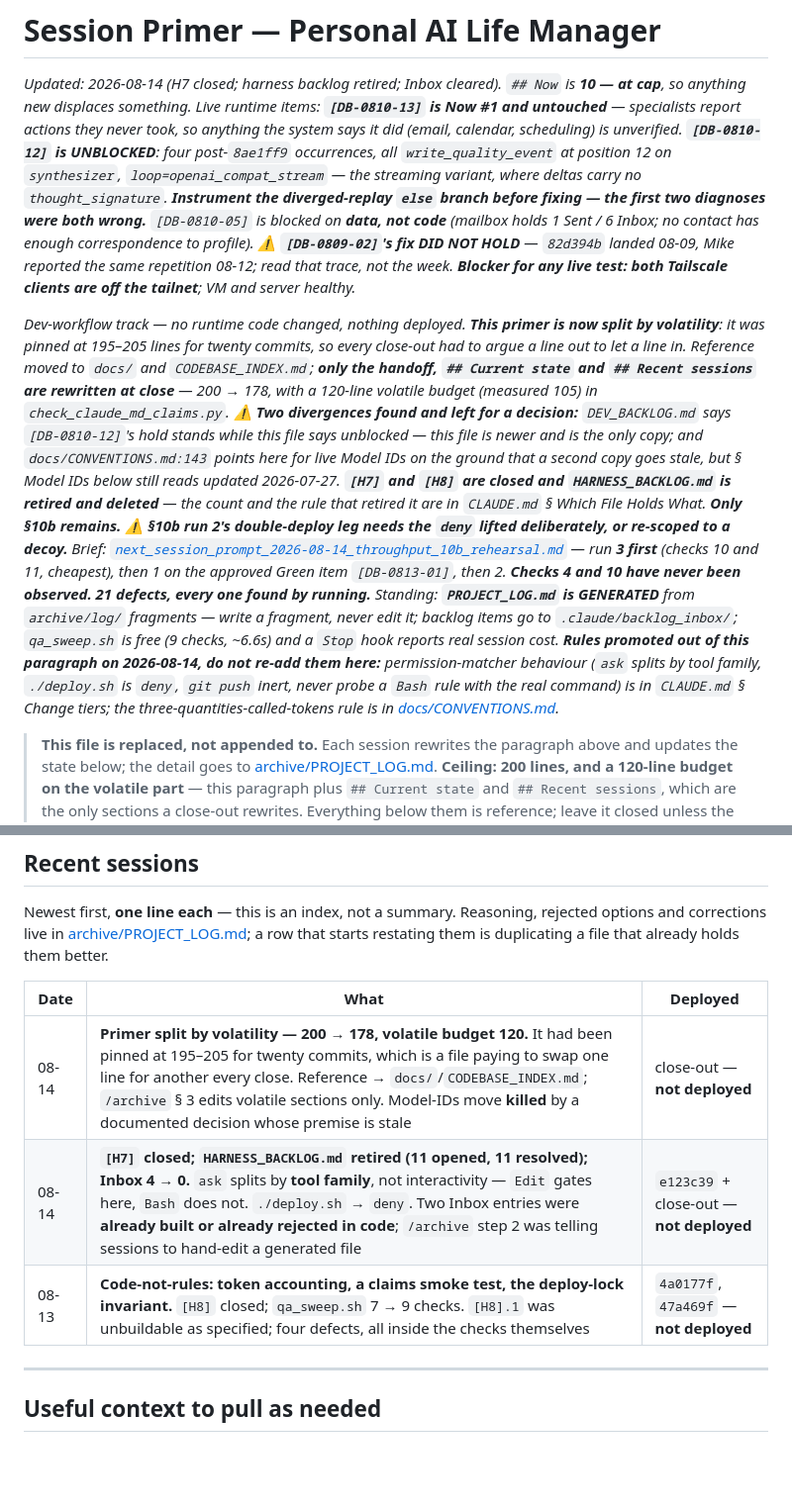
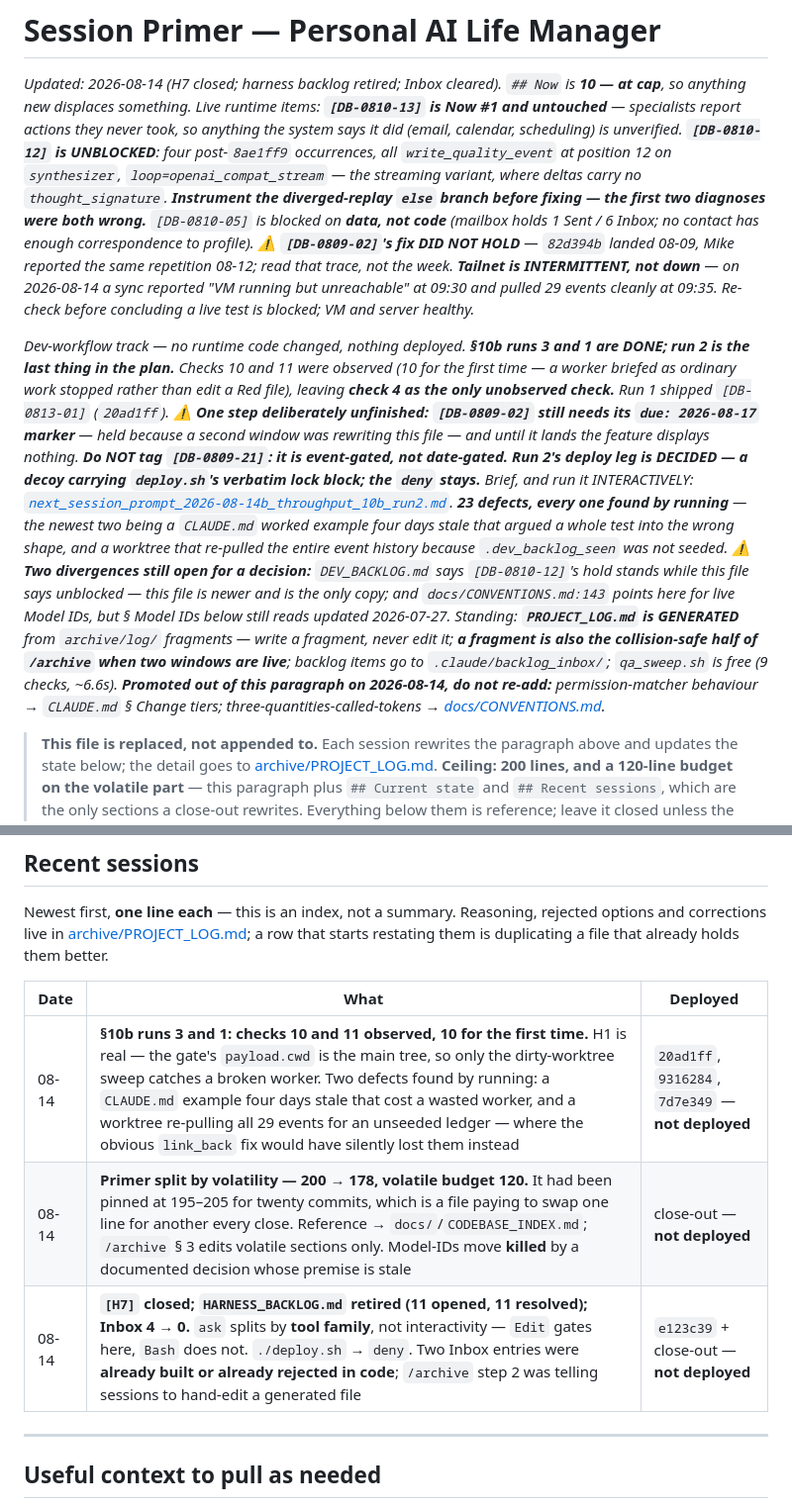
Before and after one commit to MikeApex/metatron, a Markdown page: SESSION.md, 2 parts joined by grey strips. Shown at 99% size. Rendered like a GitHub page; blank space fills up the shorter version.

Commit message:
Archive: checks 10 and 11 observed, and an item whose own premise was wrong
Close-out for the §10b runs-3-and-1 session. Run 2 is now the last thing in
the development-throughput plan, and check 4 the last unobserved check.

[DB-0813-01] stays open rather than closing: the mechanism shipped in
20ad1ff, but nothing carries a `due:` marker yet, so the feature displays
nothing. Built-but-inert is open.

Its own premise is corrected in place. It claimed two items were due; neither
was. [DB-0809-21] is event-gated, not date-gated, so no date will ever make
it due and it must never carry a marker — one would fire forever. That
correction matters more than the feature: acting on the item as written would
have produced a permanently-firing false alert.

SESSION.md also loses a stale live-state line — the tailnet is intermittent,
not down, measured twice twenty minutes apart in this session.

```diff
--- a/SESSION.md
+++ b/SESSION.md
@@ -10,30 +10,30 @@ UNBLOCKED**: four post-`8ae1ff9` occurrences, all `write_quality_event` at posit
 diagnoses were both wrong.** `[DB-0810-05]` is blocked on **data, not code** (mailbox holds 1 Sent
 / 6 Inbox; no contact has enough correspondence to profile). **⚠ `[DB-0809-02]`'s fix DID NOT HOLD** —
 `82d394b` landed 08-09, Mike reported the same repetition 08-12; read that trace, not the week.
-**Blocker for any live test: both Tailscale clients are off the tailnet**; VM and server healthy.*
+**Tailnet is INTERMITTENT, not down** — on 2026-08-14 a sync reported *"VM running but
+unreachable"* at 09:30 and pulled 29 events cleanly at 09:35. Re-check before concluding a live
+test is blocked; VM and server healthy.*
 
-*Dev-workflow track — no runtime code changed, nothing deployed. **This primer is now split by
-volatility**: it was pinned at 195–205 lines for twenty commits, so every close-out had to argue
-a line out to let a line in. Reference moved to `docs/` and `CODEBASE_INDEX.md`; **only the
-handoff, `## Current state` and `## Recent sessions` are rewritten at close** — 200 → 178, with
-a 120-line volatile budget (measured 105) in `check_claude_md_claims.py`. ⚠ **Two divergences
-found and left for a decision:** `DEV_BACKLOG.md` says `[DB-0810-12]`'s hold stands while this
-file says unblocked — this file is newer and is the only copy; and `docs/CONVENTIONS.md:143`
-points here for live Model IDs on the ground that a second copy goes stale, but § Model IDs below
-still reads *updated 2026-07-27*. **`[H7]` and `[H8]` are closed
-and `HARNESS_BACKLOG.md` is retired and deleted** — the count and the rule that retired it are in
-`CLAUDE.md` § Which File Holds What. **Only §10b remains.**
-⚠ **§10b run 2's double-deploy leg needs the `deny` lifted deliberately, or re-scoped to a decoy.**
-Brief: [`next_session_prompt_2026-08-14_throughput_10b_rehearsal.md`](archive/plans/next_session_prompt_2026-08-14_throughput_10b_rehearsal.md)
-— run **3 first** (checks 10 and 11, cheapest), then 1 on the approved Green item `[DB-0813-01]`,
-then 2. **Checks 4 and 10 have never been observed.**
-**21 defects, every one found by running.** Standing: **`PROJECT_LOG.md` is GENERATED** from
-`archive/log/` fragments — write a fragment, never edit it; backlog items go to
-`.claude/backlog_inbox/`; `qa_sweep.sh` is free (9 checks, ~6.6s) and a `Stop` hook reports real
-session cost. **Rules promoted out of this paragraph on 2026-08-14, do not re-add them here:**
-permission-matcher behaviour (`ask` splits by tool family, `./deploy.sh` is `deny`, `git push`
-inert, never probe a `Bash` rule with the real command) is in `CLAUDE.md` § Change tiers; the
-three-quantities-called-tokens rule is in [docs/CONVENTIONS.md](docs/CONVENTIONS.md).*
+*Dev-workflow track — no runtime code changed, nothing deployed. **§10b runs 3 and 1 are DONE;
+run 2 is the last thing in the plan.** Checks 10 and 11 were observed (10 for the first time —
+a worker briefed as ordinary work stopped rather than edit a Red file), leaving **check 4 as the
+only unobserved check.** Run 1 shipped `[DB-0813-01]` (`20ad1ff`). ⚠ **One step deliberately
+unfinished: `[DB-0809-02]` still needs its `due: 2026-08-17` marker** — held because a second
+window was rewriting this file — and until it lands the feature displays nothing. **Do NOT tag
+`[DB-0809-21]`: it is event-gated, not date-gated.** **Run 2's deploy leg is DECIDED — a decoy
+carrying `deploy.sh`'s verbatim lock block; the `deny` stays.** Brief, and run it INTERACTIVELY:
+[`next_session_prompt_2026-08-14b_throughput_10b_run2.md`](archive/plans/next_session_prompt_2026-08-14b_throughput_10b_run2.md).
+**23 defects, every one found by running** — the newest two being a `CLAUDE.md` worked example
+four days stale that argued a whole test into the wrong shape, and a worktree that re-pulled the
+entire event history because `.dev_backlog_seen` was not seeded. ⚠ **Two divergences still open
+for a decision:** `DEV_BACKLOG.md` says `[DB-0810-12]`'s hold stands while this file says
+unblocked — this file is newer and is the only copy; and `docs/CONVENTIONS.md:143` points here
+for live Model IDs, but § Model IDs below still reads *updated 2026-07-27*. Standing:
+**`PROJECT_LOG.md` is GENERATED** from `archive/log/` fragments — write a fragment, never edit
+it; **a fragment is also the collision-safe half of `/archive` when two windows are live**;
+backlog items go to `.claude/backlog_inbox/`; `qa_sweep.sh` is free (9 checks, ~6.6s). **Promoted
+out of this paragraph on 2026-08-14, do not re-add:** permission-matcher behaviour →
+`CLAUDE.md` § Change tiers; three-quantities-called-tokens → [docs/CONVENTIONS.md](docs/CONVENTIONS.md).*
 
 > **This file is replaced, not appended to.** Each session rewrites the paragraph above and
 > updates the state below; the detail goes to [archive/PROJECT_LOG.md](archive/PROJECT_LOG.md).
@@ -132,9 +132,9 @@ restating them is duplicating a file that already holds them better.
 
 | Date | What | Deployed |
 |---|---|---|
+| 08-14 | **§10b runs 3 and 1: checks 10 and 11 observed, 10 for the first time.** H1 is real — the gate's `payload.cwd` is the main tree, so only the dirty-worktree sweep catches a broken worker. Two defects found by running: a `CLAUDE.md` example four days stale that cost a wasted worker, and a worktree re-pulling all 29 events for an unseeded ledger — where the obvious `link_back` fix would have silently lost them instead | `20ad1ff`, `9316284`, `7d7e349` — **not deployed** |
 | 08-14 | **Primer split by volatility — 200 → 178, volatile budget 120.** It had been pinned at 195–205 for twenty commits, which is a file paying to swap one line for another every close. Reference → `docs/`/`CODEBASE_INDEX.md`; `/archive` § 3 edits volatile sections only. Model-IDs move **killed** by a documented decision whose premise is stale | close-out — **not deployed** |
 | 08-14 | **`[H7]` closed; `HARNESS_BACKLOG.md` retired (11 opened, 11 resolved); Inbox 4 → 0.** `ask` splits by **tool family**, not interactivity — `Edit` gates here, `Bash` does not. `./deploy.sh` → `deny`. Two Inbox entries were **already built or already rejected in code**; `/archive` step 2 was telling sessions to hand-edit a generated file | `e123c39` + close-out — **not deployed** |
-| 08-13 | **Code-not-rules: token accounting, a claims smoke test, the deploy-lock invariant.** `[H8]` closed; `qa_sweep.sh` 7 → 9 checks. `[H8].1` was unbuildable as specified; four defects, all inside the checks themselves | `4a0177f`, `47a469f` — **not deployed** |
 ---
 
 ## Useful context to pull as needed
```
Also changed, not shown: DEV_BACKLOG.md (+13 -7 lines), archive/plans/next_session_prompt_2026-08-14b_throughput_10b_run2.md (+5 -0 lines).
